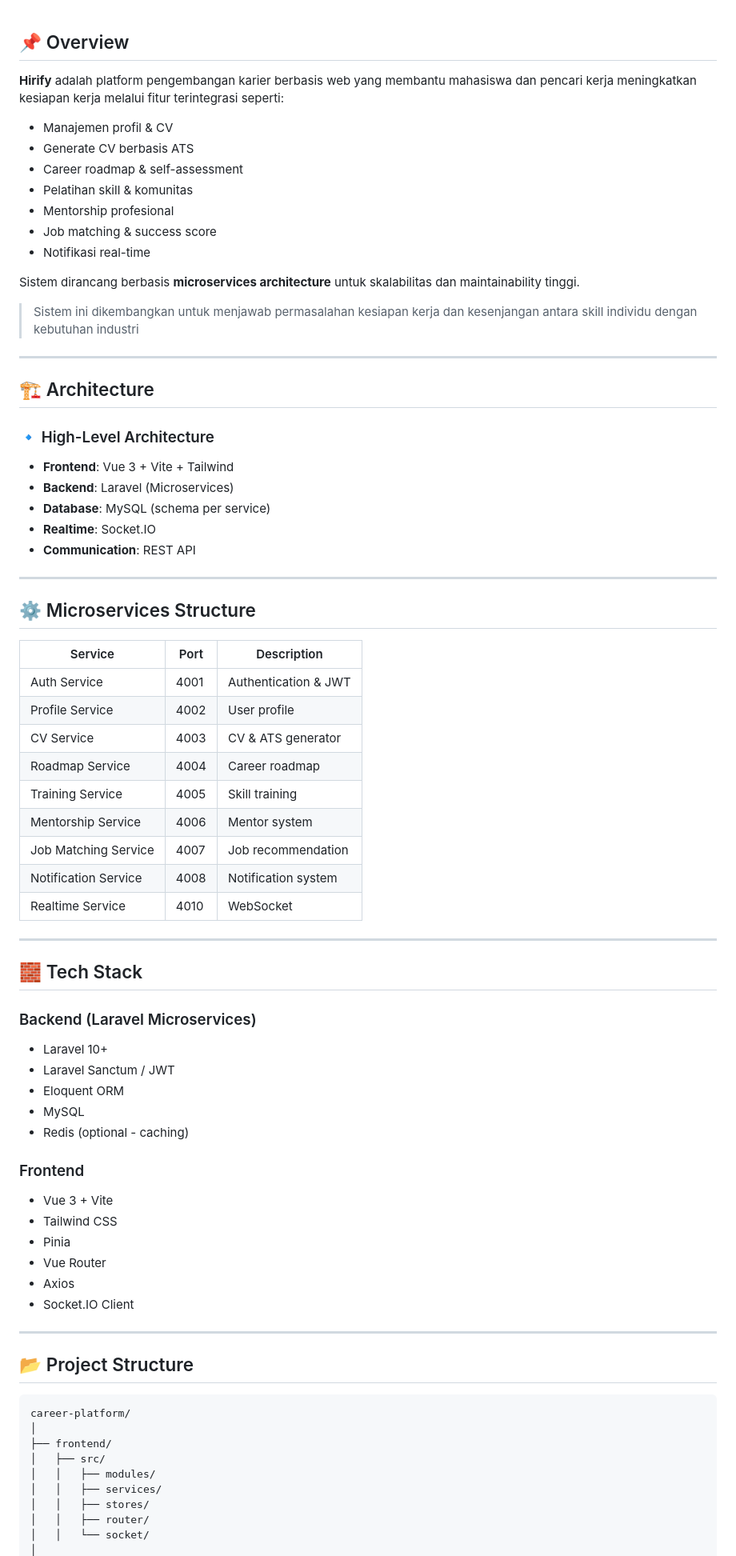
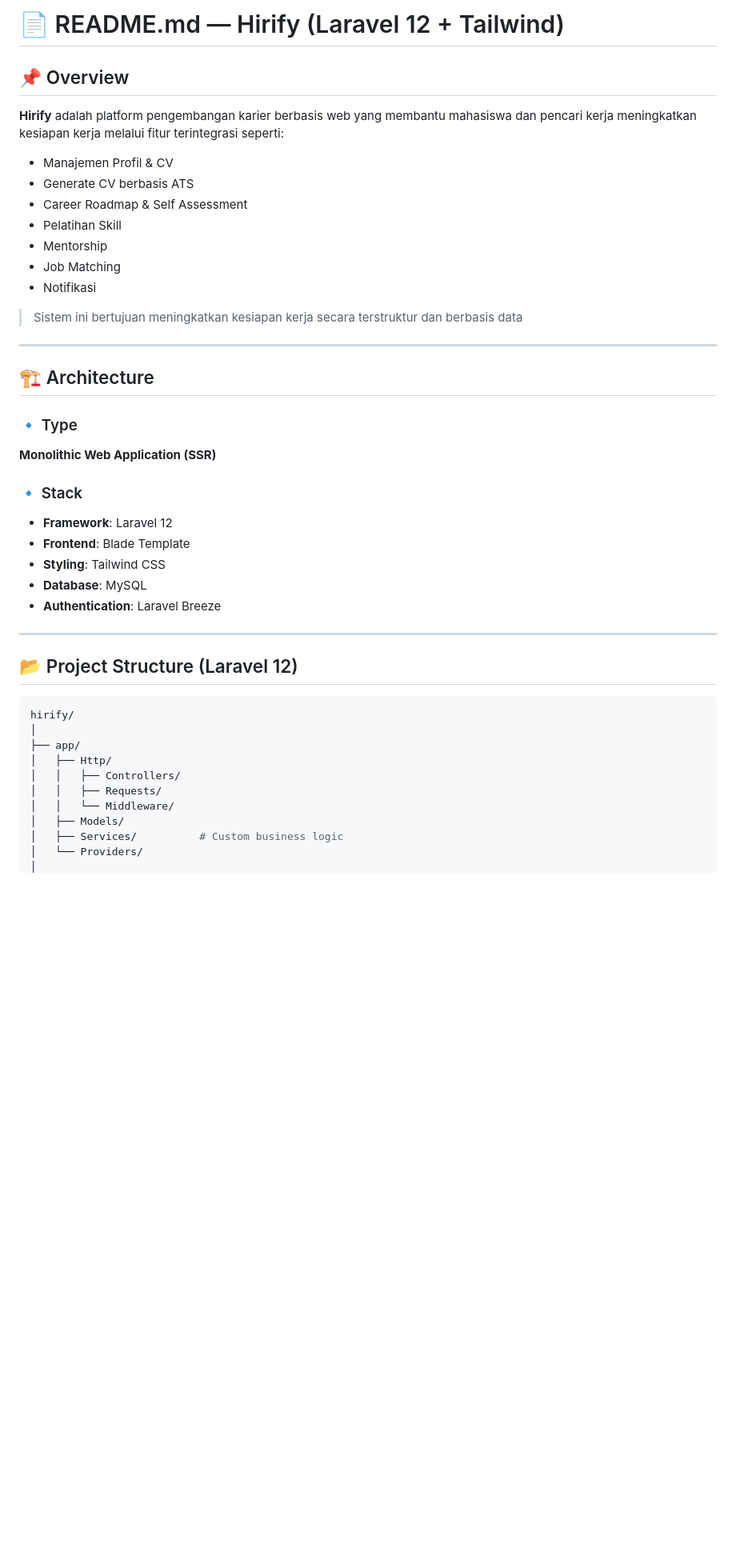
Before and after one commit to KelompokPPLA/HIRIFY-KELA, a Markdown page: README.md, the part around one of its changes. Shown at 80% size. Rendered like a GitHub page; blank space fills up the shorter version.

Commit message:
Refactor README.md for improved clarity and structure
Updated README.md to enhance clarity and structure, including changes to headings, formatting, and content organization.

````diff
--- a/README.md
+++ b/README.md
@@ -1,80 +1,47 @@
+# 📄 README.md — Hirify (Laravel 12 + Tailwind)
 ## 📌 Overview
 
 **Hirify** adalah platform pengembangan karier berbasis web yang membantu mahasiswa dan pencari kerja meningkatkan kesiapan kerja melalui fitur terintegrasi seperti:
 
-* Manajemen profil & CV
+* Manajemen Profil & CV
 * Generate CV berbasis ATS
-* Career roadmap & self-assessment
-* Pelatihan skill & komunitas
-* Mentorship profesional
-* Job matching & success score
-* Notifikasi real-time
+* Career Roadmap & Self Assessment
+* Pelatihan Skill
+* Mentorship
+* Job Matching
+* Notifikasi
 
-Sistem dirancang berbasis **microservices architecture** untuk skalabilitas dan maintainability tinggi.
-
-> Sistem ini dikembangkan untuk menjawab permasalahan kesiapan kerja dan kesenjangan antara skill individu dengan kebutuhan industri
+> Sistem ini bertujuan meningkatkan kesiapan kerja secara terstruktur dan berbasis data
 
 ---
 
 ## 🏗️ Architecture
 
-### 🔹 High-Level Architecture
+### 🔹 Type
 
-* **Frontend**: Vue 3 + Vite + Tailwind
-* **Backend**: Laravel (Microservices)
-* **Database**: MySQL (schema per service)
-* **Realtime**: Socket.IO
-* **Communication**: REST API
+**Monolithic Web Application (SSR)**
+
+### 🔹 Stack
+
+* **Framework**: Laravel 12
+* **Frontend**: Blade Template
+* **Styling**: Tailwind CSS
+* **Database**: MySQL
+* **Authentication**: Laravel Breeze
 
 ---
 
-## ⚙️ Microservices Structure
+## 📂 Project Structure (Laravel 12)
 
-| Service              | Port | Description          |
-| -------------------- | ---- | -------------------- |
-| Auth Service         | 4001 | Authentication & JWT |
-| Profile Service      | 4002 | User profile         |
-| CV Service           | 4003 | CV & ATS generator   |
-| Roadmap Service      | 4004 | Career roadmap       |
-| Training Service     | 4005 | Skill training       |
-| Mentorship Service   | 4006 | Mentor system        |
-| Job Matching Service | 4007 | Job recommendation   |
-| Notification Service | 4008 | Notification system  |
-| Realtime Service     | 4010 | WebSocket            |
-
----
-
-## 🧱 Tech Stack
-
-### Backend (Laravel Microservices)
-
-* Laravel 10+
-* Laravel Sanctum / JWT
-* Eloquent ORM
-* MySQL
-* Redis (optional - caching)
-
-### Frontend
-
-* Vue 3 + Vite
-* Tailwind CSS
-* Pinia
-* Vue Router
-* Axios
-* Socket.IO Client
-
----
-
-## 📂 Project Structure
-
-```
-career-platform/
+```bash
+hirify/
 │
-├── frontend/
-│   ├── src/
-│   │   ├── modules/
-│   │   ├── services/
-│   │   ├── stores/
-│   │   ├── router/
-│   │   └── socket/
+├── app/
+│   ├── Http/
+│   │   ├── Controllers/
+│   │   ├── Requests/
+│   │   └── Middleware/
+│   ├── Models/
+│   ├── Services/          # Custom business logic
+│   └── Providers/
 │
````
Also changed, not shown: other parts of README.md (+171 -188 lines).
